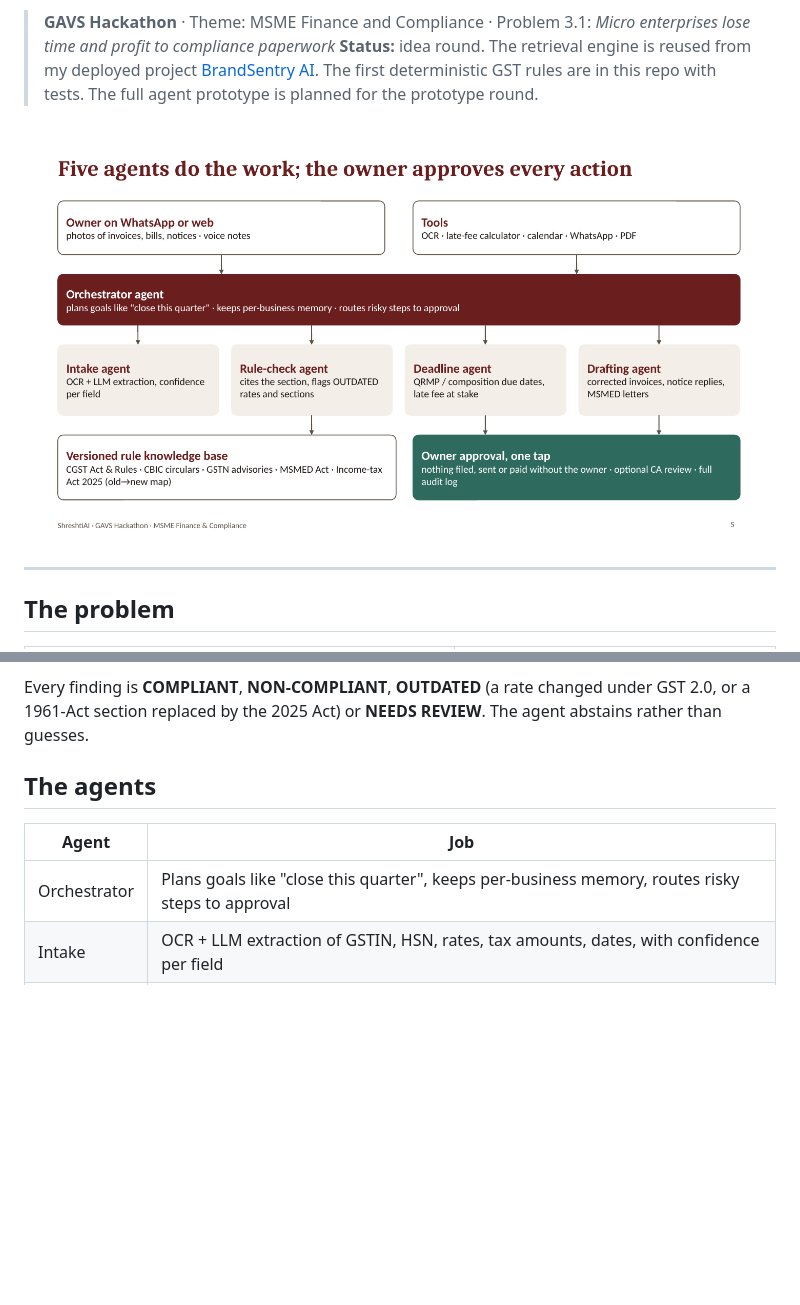
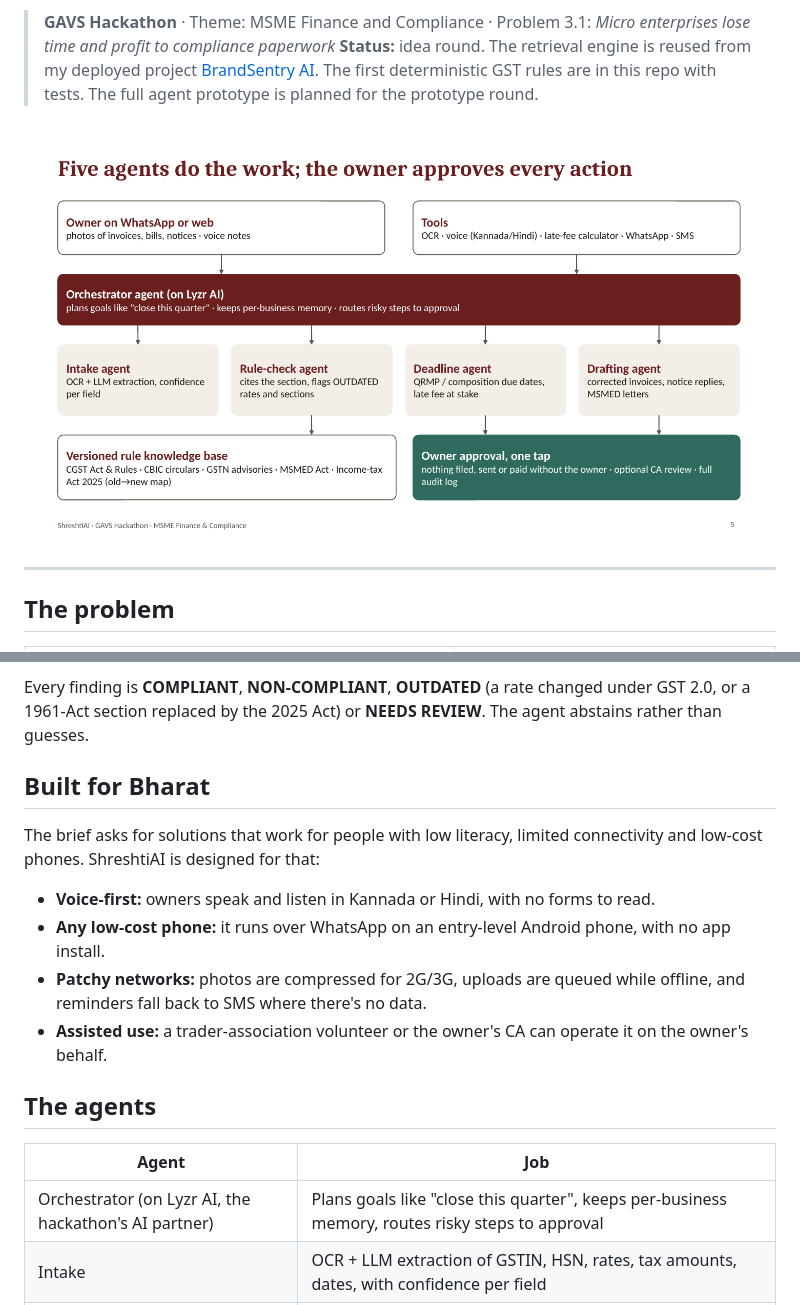
Before and after one commit to KPCHIRAGGUPTHA/shreshtiai, a Markdown page: README.md, 2 parts joined by grey strips. GitHub-like rendering; pictures changed too: assets/architecture.png; blank space fills up the shorter version.

Commit message:
docs: low-literacy/low-connectivity design and Lyzr AI orchestration
Co-Authored-By: Claude Opus 5.5 <noreply@anthropic.com>
Claude-Session: https://claude.ai/code/session_01Rez4rEdvzW9krh8wQuhDrb

```diff
--- a/README.md
+++ b/README.md
@@ -32,11 +32,20 @@ Recent rule changes removed the chance to fix mistakes later. From the July 2025
 
 Every finding is **COMPLIANT**, **NON-COMPLIANT**, **OUTDATED** (a rate changed under GST 2.0, or a 1961-Act section replaced by the 2025 Act) or **NEEDS REVIEW**. The agent abstains rather than guesses.
 
+## Built for Bharat
+
+The brief asks for solutions that work for people with low literacy, limited connectivity and low-cost phones. ShreshtiAI is designed for that:
+
+- **Voice-first:** owners speak and listen in Kannada or Hindi, with no forms to read.
+- **Any low-cost phone:** it runs over WhatsApp on an entry-level Android phone, with no app install.
+- **Patchy networks:** photos are compressed for 2G/3G, uploads are queued while offline, and reminders fall back to SMS where there's no data.
+- **Assisted use:** a trader-association volunteer or the owner's CA can operate it on the owner's behalf.
+
 ## The agents
 
 | Agent | Job |
 | --- | --- |
-| Orchestrator | Plans goals like "close this quarter", keeps per-business memory, routes risky steps to approval |
+| Orchestrator (on Lyzr AI, the hackathon's AI partner) | Plans goals like "close this quarter", keeps per-business memory, routes risky steps to approval |
 | Intake | OCR + LLM extraction of GSTIN, HSN, rates, tax amounts, dates, with confidence per field |
 | Rule-check | Deterministic checks first, then hybrid BM25 + vector retrieval over versioned official texts. Cite or abstain |
 | Deadline | Due dates for monthly / QRMP / composition filers; late fee and interest at stake |
```
Also changed, not shown: docs/ARCHITECTURE.md (+9 -1 lines), submission/SUBMISSION_TEXT.md (+4 -2 lines), 2 other files.
